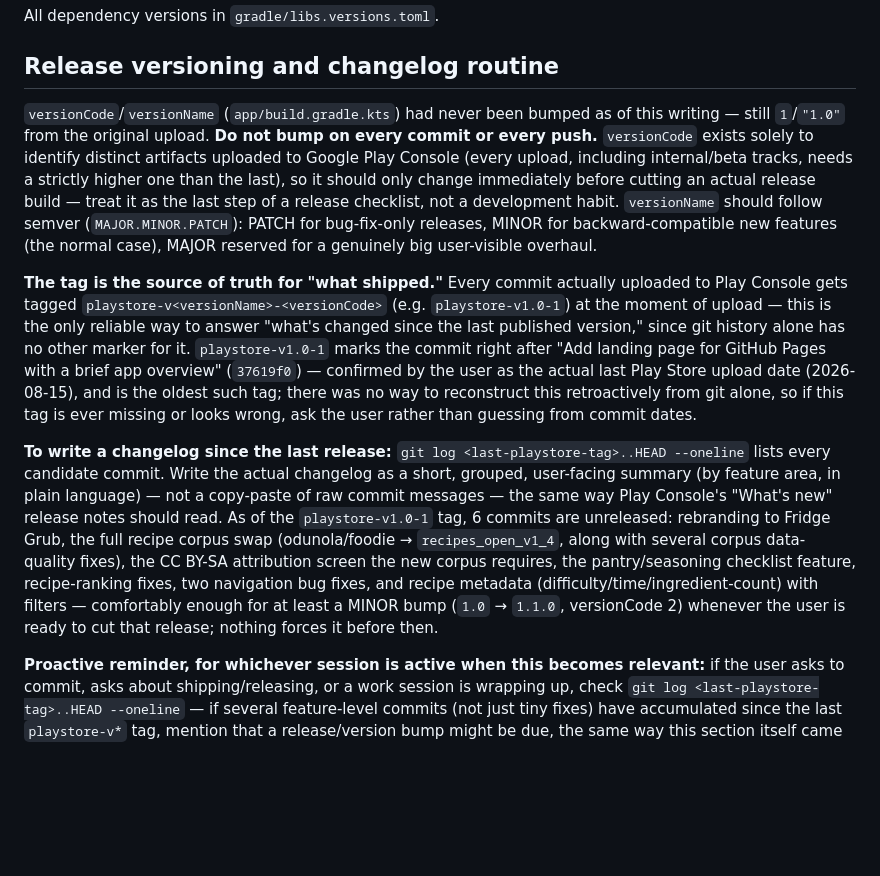
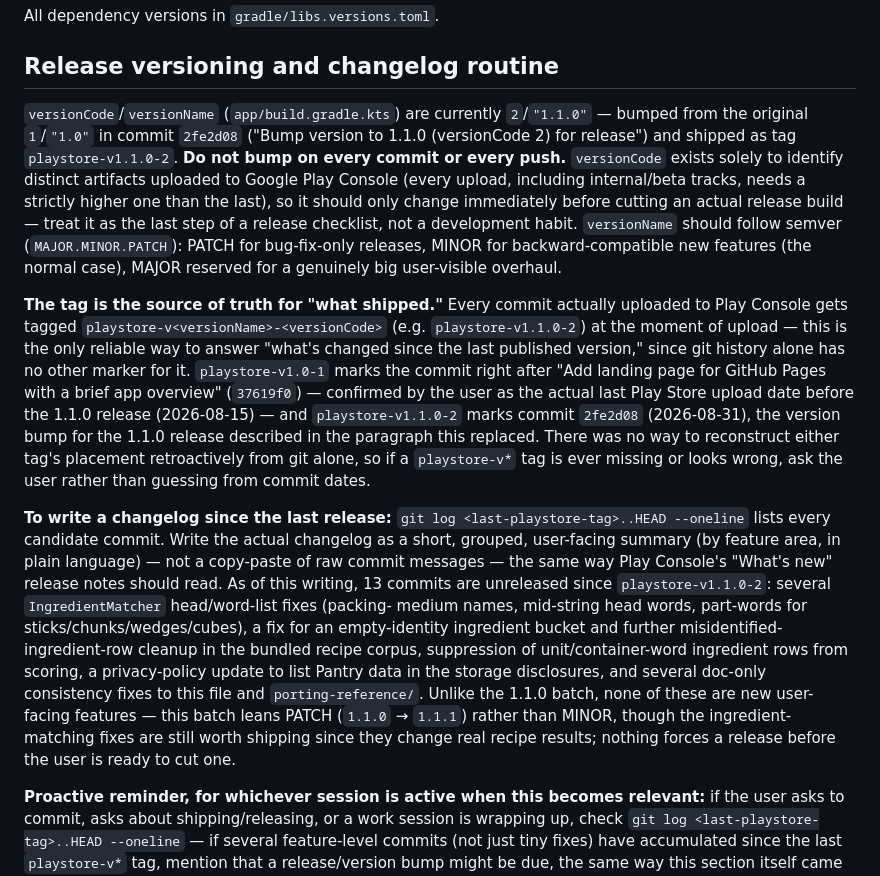
Before and after one commit to kingannihilator/KitchenAssistant, a Markdown page: CLAUDE.md, the part around the change. Rendered like a GitHub page; blank space fills up the shorter version.

Commit message:
Update CLAUDE.md's release-versioning section for the 1.1.0 release
The section still described versionCode/versionName as never having been
bumped and listed commits unreleased since playstore-v1.0-1, but 1.1.0
(versionCode 2) already shipped as playstore-v1.1.0-2. Rebase the section
on that tag as the new baseline and recompute the unreleased-commit list.

Co-Authored-By: Claude Sonnet 5 <noreply@anthropic.com>
Claude-Session: https://claude.ai/code/session_01PsSuSAfE1dVruvabpEbiqu

```diff
--- a/CLAUDE.md
+++ b/CLAUDE.md
@@ -214,34 +214,40 @@ All dependency versions in `gradle/libs.versions.toml`.
 
 ## Release versioning and changelog routine
 
-`versionCode`/`versionName` (`app/build.gradle.kts`) had never been bumped as of this writing —
-still `1`/`"1.0"` from the original upload. **Do not bump on every commit or every push.**
-`versionCode` exists solely to identify distinct artifacts uploaded to Google Play Console (every
-upload, including internal/beta tracks, needs a strictly higher one than the last), so it should
-only change immediately before cutting an actual release build — treat it as the last step of a
+`versionCode`/`versionName` (`app/build.gradle.kts`) are currently `2`/`"1.1.0"` — bumped from the
+original `1`/`"1.0"` in commit `2fe2d08` ("Bump version to 1.1.0 (versionCode 2) for release") and
+shipped as tag `playstore-v1.1.0-2`. **Do not bump on every commit or every push.** `versionCode`
+exists solely to identify distinct artifacts uploaded to Google Play Console (every upload,
+including internal/beta tracks, needs a strictly higher one than the last), so it should only
+change immediately before cutting an actual release build — treat it as the last step of a
 release checklist, not a development habit. `versionName` should follow semver
 (`MAJOR.MINOR.PATCH`): PATCH for bug-fix-only releases, MINOR for backward-compatible new features
 (the normal case), MAJOR reserved for a genuinely big user-visible overhaul.
 
 **The tag is the source of truth for "what shipped."** Every commit actually uploaded to Play
-Console gets tagged `playstore-v<versionName>-<versionCode>` (e.g. `playstore-v1.0-1`) at the
+Console gets tagged `playstore-v<versionName>-<versionCode>` (e.g. `playstore-v1.1.0-2`) at the
 moment of upload — this is the only reliable way to answer "what's changed since the last
 published version," since git history alone has no other marker for it. `playstore-v1.0-1` marks
 the commit right after "Add landing page for GitHub Pages with a brief app overview"
-(`37619f0`) — confirmed by the user as the actual last Play Store upload date (2026-08-15), and is
-the oldest such tag; there was no way to reconstruct this retroactively from git alone, so if this
-tag is ever missing or looks wrong, ask the user rather than guessing from commit dates.
+(`37619f0`) — confirmed by the user as the actual last Play Store upload date before the 1.1.0
+release (2026-08-15) — and `playstore-v1.1.0-2` marks commit `2fe2d08` (2026-08-31), the version
+bump for the 1.1.0 release described in the paragraph this replaced. There was no way to
+reconstruct either tag's placement retroactively from git alone, so if a `playstore-v*` tag is
+ever missing or looks wrong, ask the user rather than guessing from commit dates.
 
 **To write a changelog since the last release:** `git log <last-playstore-tag>..HEAD --oneline`
 lists every candidate commit. Write the actual changelog as a short, grouped, user-facing summary
 (by feature area, in plain language) — not a copy-paste of raw commit messages — the same way
-Play Console's "What's new" release notes should read. As of the `playstore-v1.0-1` tag, 6 commits
-are unreleased: rebranding to Fridge Grub, the full recipe corpus swap (odunola/foodie →
-`recipes_open_v1_4`, along with several corpus data-quality fixes), the CC BY-SA attribution
-screen the new corpus requires, the pantry/seasoning checklist feature, recipe-ranking fixes, two
-navigation bug fixes, and recipe metadata (difficulty/time/ingredient-count) with filters —
-comfortably enough for at least a MINOR bump (`1.0` → `1.1.0`, versionCode 2) whenever the user is
-ready to cut that release; nothing forces it before then.
+Play Console's "What's new" release notes should read. As of this writing, 13 commits are
+unreleased since `playstore-v1.1.0-2`: several `IngredientMatcher` head/word-list fixes (packing-
+medium names, mid-string head words, part-words for sticks/chunks/wedges/cubes), a fix for an
+empty-identity ingredient bucket and further misidentified-ingredient-row cleanup in the bundled
+recipe corpus, suppression of unit/container-word ingredient rows from scoring, a privacy-policy
+update to list Pantry data in the storage disclosures, and several doc-only consistency fixes to
+this file and `porting-reference/`. Unlike the 1.1.0 batch, none of these are new user-facing
+features — this batch leans PATCH (`1.1.0` → `1.1.1`) rather than MINOR, though the ingredient-
+matching fixes are still worth shipping since they change real recipe results; nothing forces a
+release before the user is ready to cut one.
 
 **Proactive reminder, for whichever session is active when this becomes relevant:** if the user
 asks to commit, asks about shipping/releasing, or a work session is wrapping up, check
```
